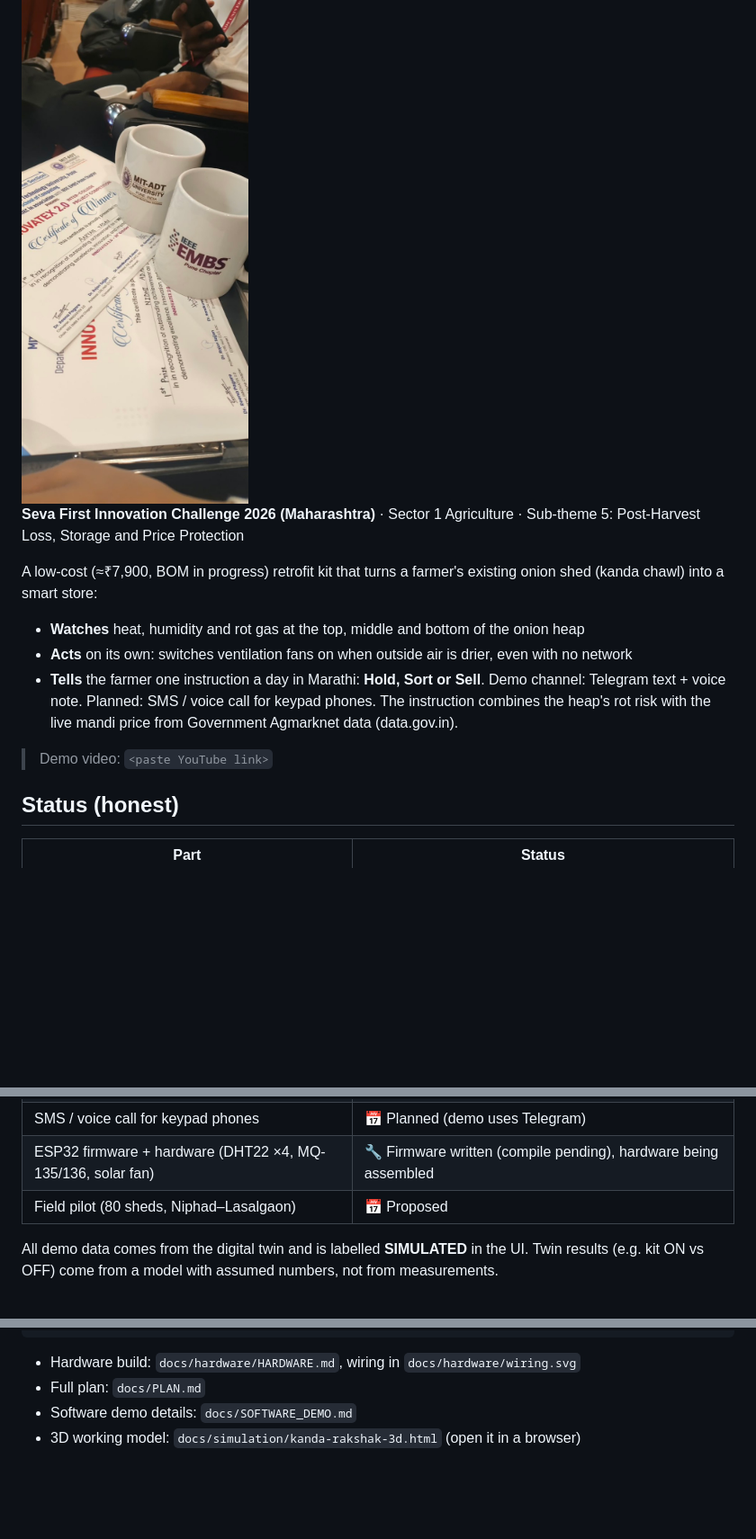
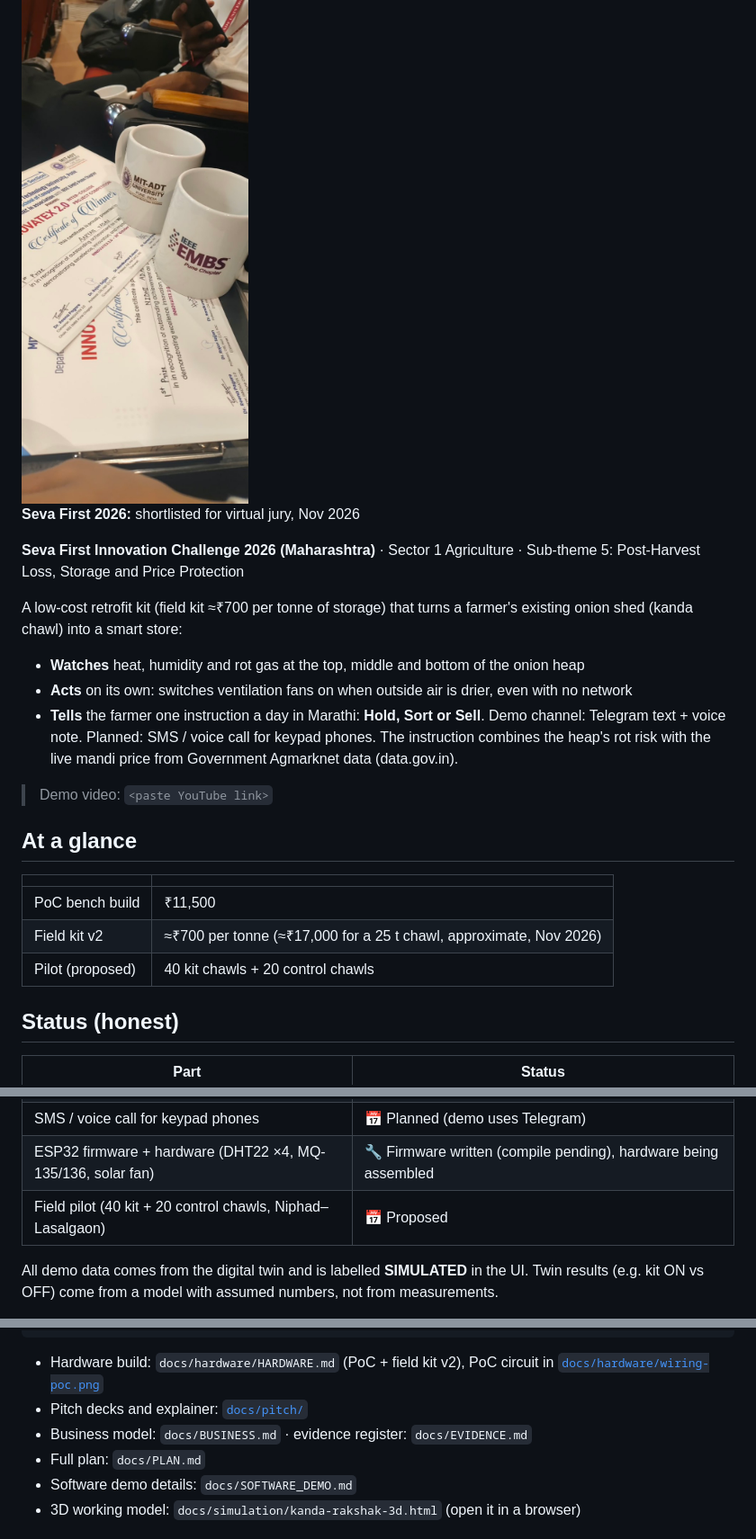
Before and after one commit to aru-yadav/kanda-rakshak, a Markdown page: README.md, 3 parts joined by grey strips. Shown at 90% size. GitHub-like rendering; blank space fills up the shorter version.

Commit message:
docs(readme): status table, pitch + PoC circuit links, Seva First shortlist
Co-Authored-By: Claude Opus 5.5 <noreply@anthropic.com>

````diff
--- a/README.md
+++ b/README.md
@@ -6,16 +6,26 @@
 
 <img src="docs/awards/innovatex-2026-1st-prize.jpg" alt="InnovateX 2.0 1st Prize certificates for Kanda Rakshak" width="360">
 
+**Seva First 2026:** shortlisted for virtual jury, Nov 2026
+
 
 **Seva First Innovation Challenge 2026 (Maharashtra)** · Sector 1 Agriculture · Sub-theme 5: Post-Harvest Loss, Storage and Price Protection
 
-A low-cost (≈₹7,900, BOM in progress) retrofit kit that turns a farmer's existing onion shed (kanda chawl) into a smart store:
+A low-cost retrofit kit (field kit ≈₹700 per tonne of storage) that turns a farmer's existing onion shed (kanda chawl) into a smart store:
 
 - **Watches** heat, humidity and rot gas at the top, middle and bottom of the onion heap
 - **Acts** on its own: switches ventilation fans on when outside air is drier, even with no network
 - **Tells** the farmer one instruction a day in Marathi: **Hold, Sort or Sell**. Demo channel: Telegram text + voice note. Planned: SMS / voice call for keypad phones. The instruction combines the heap's rot risk with the live mandi price from Government Agmarknet data (data.gov.in).
 
 > Demo video: `<paste YouTube link>`
+
+## At a glance
+
+| | |
+|---|---|
+| PoC bench build | ₹11,500 |
+| Field kit v2 | ≈₹700 per tonne (≈₹17,000 for a 25 t chawl, approximate, Nov 2026) |
+| Pilot (proposed) | 40 kit chawls + 20 control chawls |
 
 ## Status (honest)
 
@@ -27,7 +37,7 @@ A low-cost (≈₹7,900, BOM in progress) retrofit kit that turns a farmer's exi
 | Digital twin: 8 simulated sheds around Nashik | ✅ Running. Heap model with assumed coefficients; fan rule modelled on the firmware (not yet verified against it) |
 | SMS / voice call for keypad phones | 📅 Planned (demo uses Telegram) |
 | ESP32 firmware + hardware (DHT22 ×4, MQ-135/136, solar fan) | 🔧 Firmware written (compile pending), hardware being assembled |
-| Field pilot (80 sheds, Niphad–Lasalgaon) | 📅 Proposed |
+| Field pilot (40 kit + 20 control chawls, Niphad–Lasalgaon) | 📅 Proposed |
 
 All demo data comes from the digital twin and is labelled **SIMULATED** in the UI. Twin results (e.g. kit ON vs OFF) come from a model with assumed numbers, not from measurements.
 
@@ -62,7 +72,9 @@ Run the tests with `cd backend && source .venv/bin/activate && pytest`.
  Farmer app · Shed dashboard · Department / FPO dashboard
 ```
 
-- Hardware build: `docs/hardware/HARDWARE.md`, wiring in `docs/hardware/wiring.svg`
+- Hardware build: `docs/hardware/HARDWARE.md` (PoC + field kit v2), PoC circuit in [`docs/hardware/wiring-poc.png`](docs/hardware/wiring-poc.png)
+- Pitch decks and explainer: [`docs/pitch/`](docs/pitch/)
+- Business model: `docs/BUSINESS.md` · evidence register: `docs/EVIDENCE.md`
 - Full plan: `docs/PLAN.md`
 - Software demo details: `docs/SOFTWARE_DEMO.md`
 - 3D working model: `docs/simulation/kanda-rakshak-3d.html` (open it in a browser)
````
